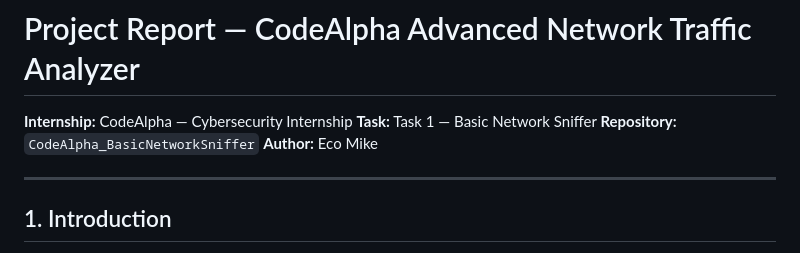
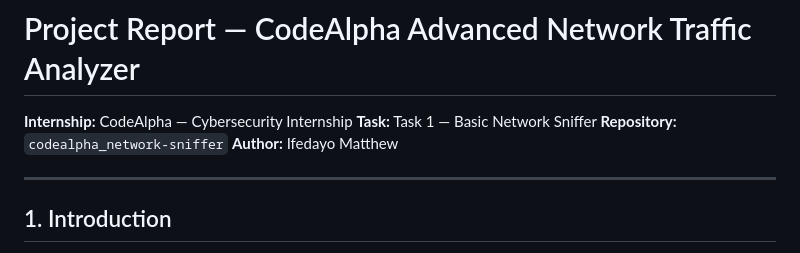
Before and after one commit to morddy-tech/codealpha_network-sniffer, a Markdown page: docs/project-report.md, the part around the change. GitHub-like rendering.

```diff
--- a/docs/project-report.md
+++ b/docs/project-report.md
@@ -2,8 +2,8 @@
 
 **Internship:** CodeAlpha — Cybersecurity Internship
 **Task:** Task 1 — Basic Network Sniffer
-**Repository:** `CodeAlpha_BasicNetworkSniffer`
-**Author:** Eco Mike
+**Repository:** `codealpha_network-sniffer`
+**Author:** Ifedayo Matthew
 
 ---
 
```
Also changed, not shown: README.md (+7 -7 lines), docs/installation.md (+2 -2 lines).
